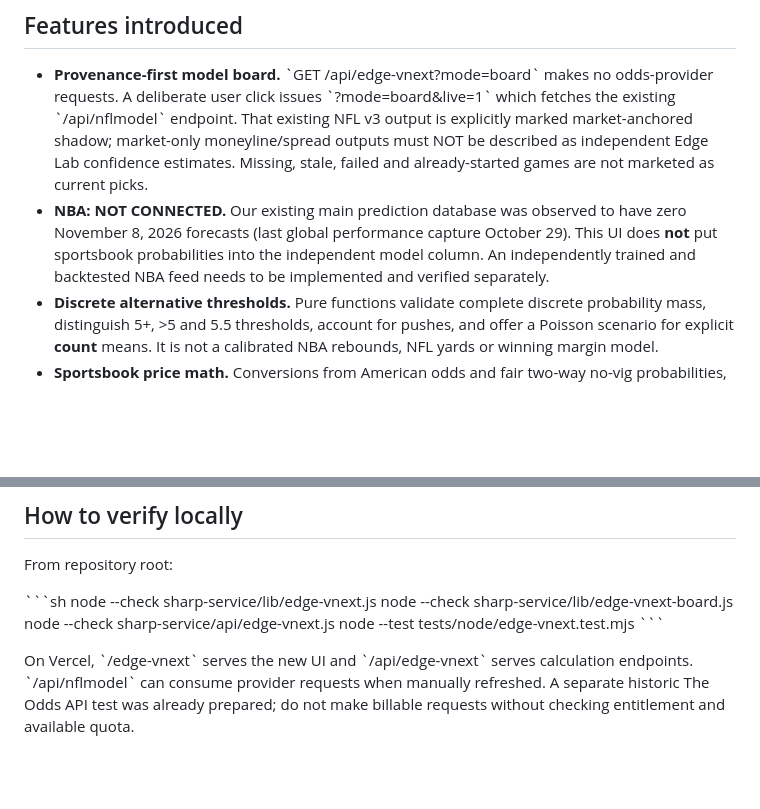
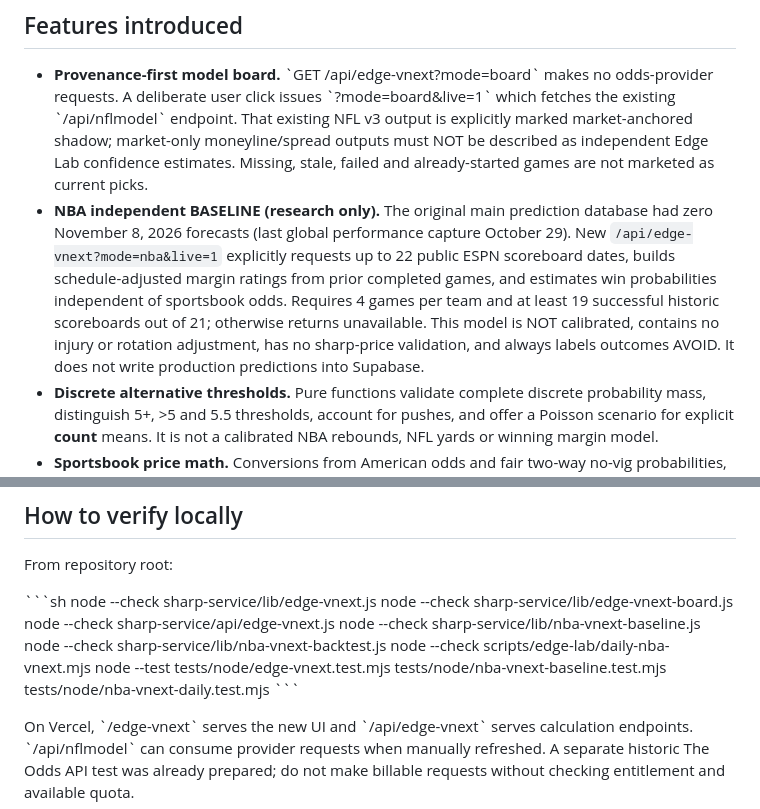
Before and after one commit to Ervinx55/sports-analytics-prediction-system, a Markdown page: docs/operations/edge-vnext-probability-lab.md, 2 parts joined by grey strips. Rendered like a GitHub page; blank space fills up the shorter version.

Commit message:
docs(edge-lab): describe scheduled free NBA independent baseline and walk-forward audit

```diff
--- a/docs/operations/edge-vnext-probability-lab.md
+++ b/docs/operations/edge-vnext-probability-lab.md
@@ -17,11 +17,16 @@ API endpoints: \`/api/edge-vnext\` (GET, read-only).
   market-only moneyline/spread outputs must NOT be described as independent
   Edge Lab confidence estimates. Missing, stale, failed and already-started
   games are not marketed as current picks.
-- **NBA: NOT CONNECTED.** Our existing main prediction database was observed
-  to have zero November 8, 2026 forecasts (last global performance capture
-  October 29). This UI does **not** put sportsbook probabilities into the
-  independent model column. An independently trained and backtested NBA
-  feed needs to be implemented and verified separately.
+- **NBA independent BASELINE (research only).** The original main prediction
+  database had zero November 8, 2026 forecasts (last global performance
+  capture October 29). New `/api/edge-vnext?mode=nba&live=1` explicitly
+  requests up to 22 public ESPN scoreboard dates, builds schedule-adjusted
+  margin ratings from prior completed games, and estimates win probabilities
+  independent of sportsbook odds. Requires 4 games per team and at least
+  19 successful historic scoreboards out of 21; otherwise returns unavailable.
+  This model is NOT calibrated, contains no injury or rotation adjustment,
+  has no sharp-price validation, and always labels outcomes AVOID.
+  It does not write production predictions into Supabase.
 - **Discrete alternative thresholds.** Pure functions validate complete
   discrete probability mass, distinguish 5+, >5 and 5.5 thresholds, account
   for pushes, and offer a Poisson scenario for explicit **count** means.
@@ -49,7 +54,10 @@ From repository root:
 node --check sharp-service/lib/edge-vnext.js
 node --check sharp-service/lib/edge-vnext-board.js
 node --check sharp-service/api/edge-vnext.js
-node --test tests/node/edge-vnext.test.mjs
+node --check sharp-service/lib/nba-vnext-baseline.js
+node --check sharp-service/lib/nba-vnext-backtest.js
+node --check scripts/edge-lab/daily-nba-vnext.mjs
+node --test tests/node/edge-vnext.test.mjs tests/node/nba-vnext-baseline.test.mjs tests/node/nba-vnext-daily.test.mjs
 \`\`\`
 
 On Vercel, \`/edge-vnext\` serves the new UI and \`/api/edge-vnext\` serves
```
